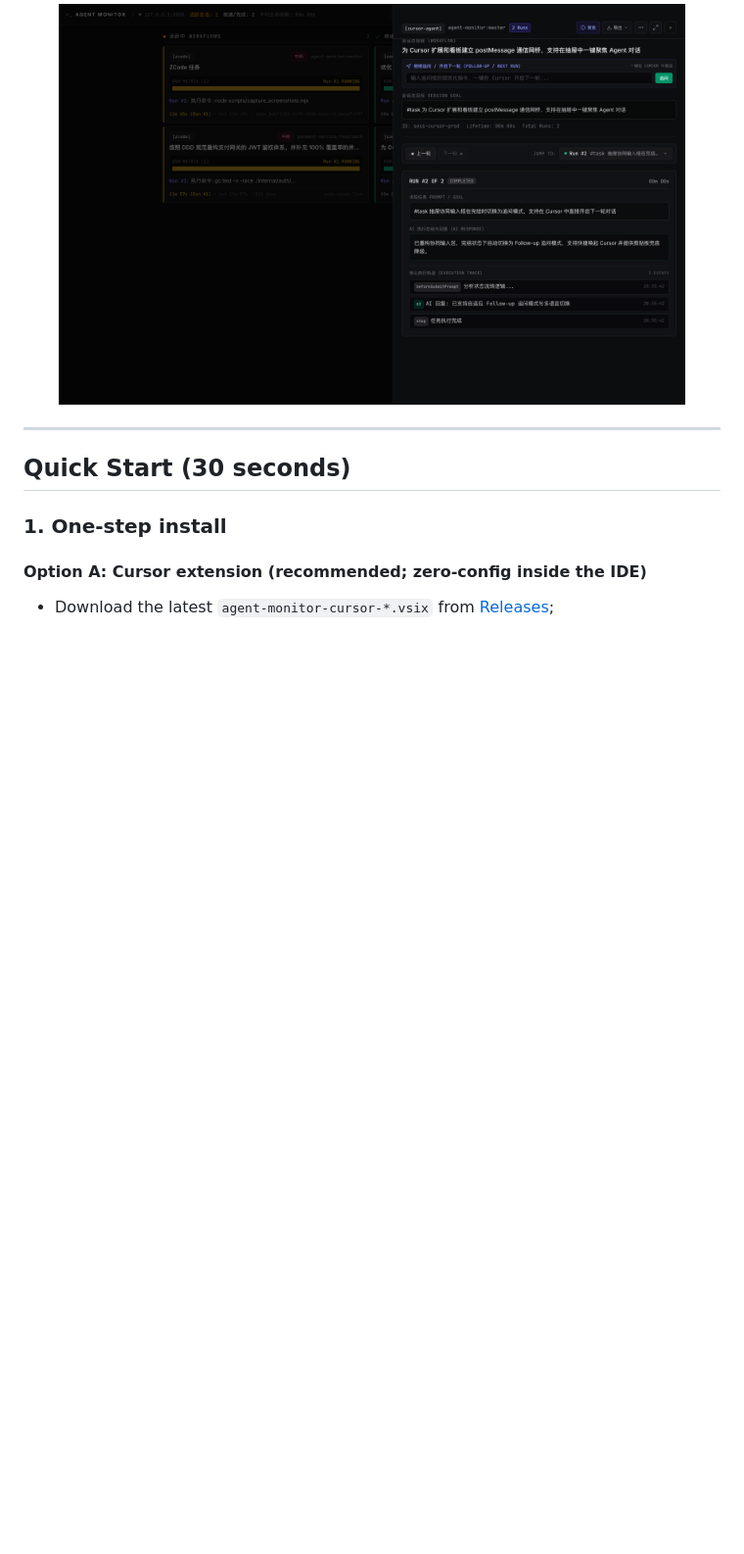
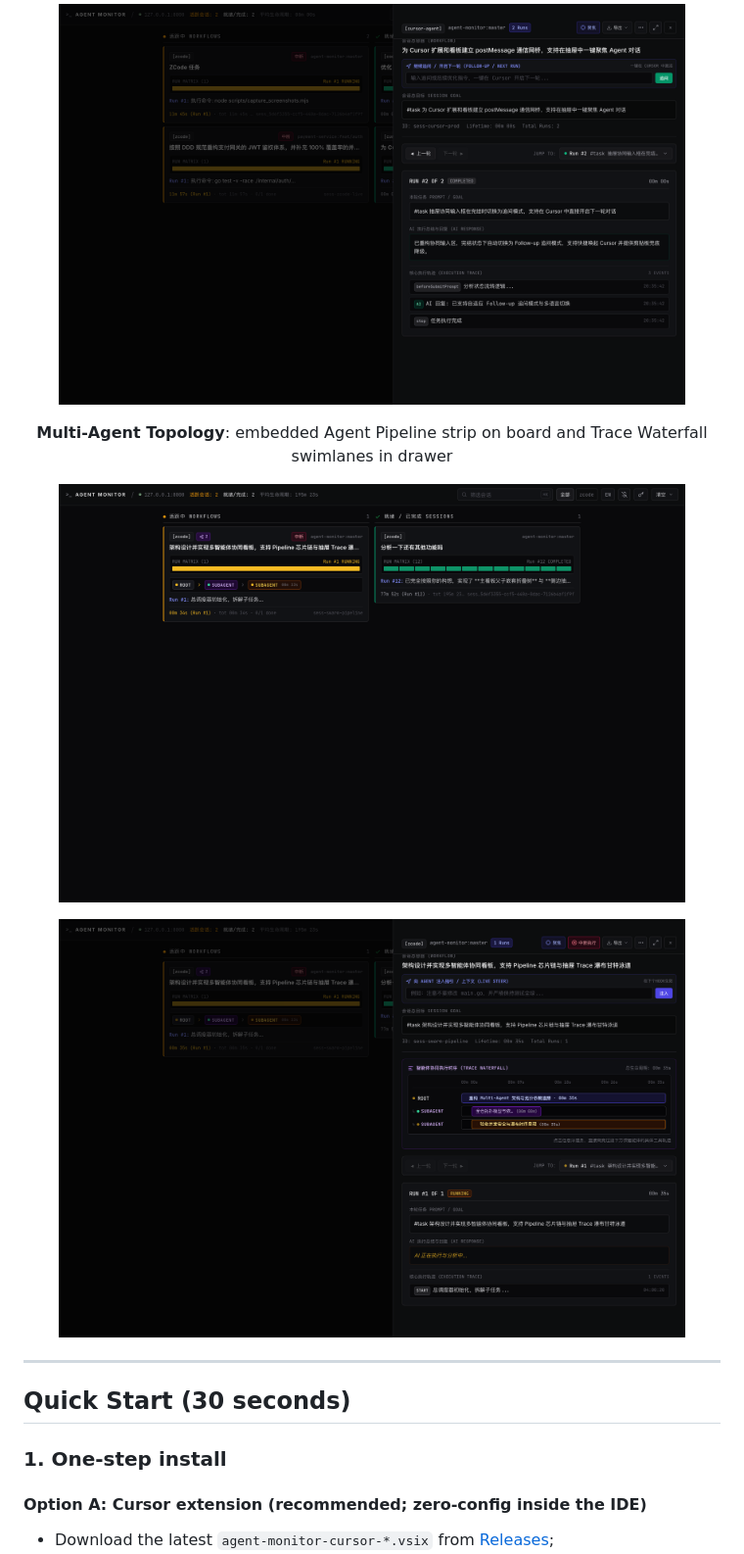
Before and after one commit to Zelayan/agent-monitor, a Markdown page: README.en.md, the part around the change. Shown at 98% size. Rendered like a GitHub page; pictures changed too: docs/images/subagent-dag.png (added), docs/images/subagent-tree.png (added); blank space fills up the shorter version.

```diff
--- a/README.en.md
+++ b/README.en.md
@@ -40,6 +40,13 @@
   </p>
   <p align="center">
     <img src="docs/images/drawer.png" alt="AGENT MONITOR drawer multi-turn timeline" width="90%">
+  </p>
+  <p align="center"><b>Multi-Agent Topology</b>: embedded Agent Pipeline strip on board and Trace Waterfall swimlanes in drawer</p>
+  <p align="center">
+    <img src="docs/images/subagent-tree.png" alt="Multi-Agent Embedded Pipeline Strip on Board" width="90%">
+  </p>
+  <p align="center">
+    <img src="docs/images/subagent-dag.png" alt="Agent Trace Waterfall Swimlanes in Drawer" width="90%">
   </p>
 </details>
 
```
Also changed, not shown: README.md (+7 -0 lines), 8 other files.
